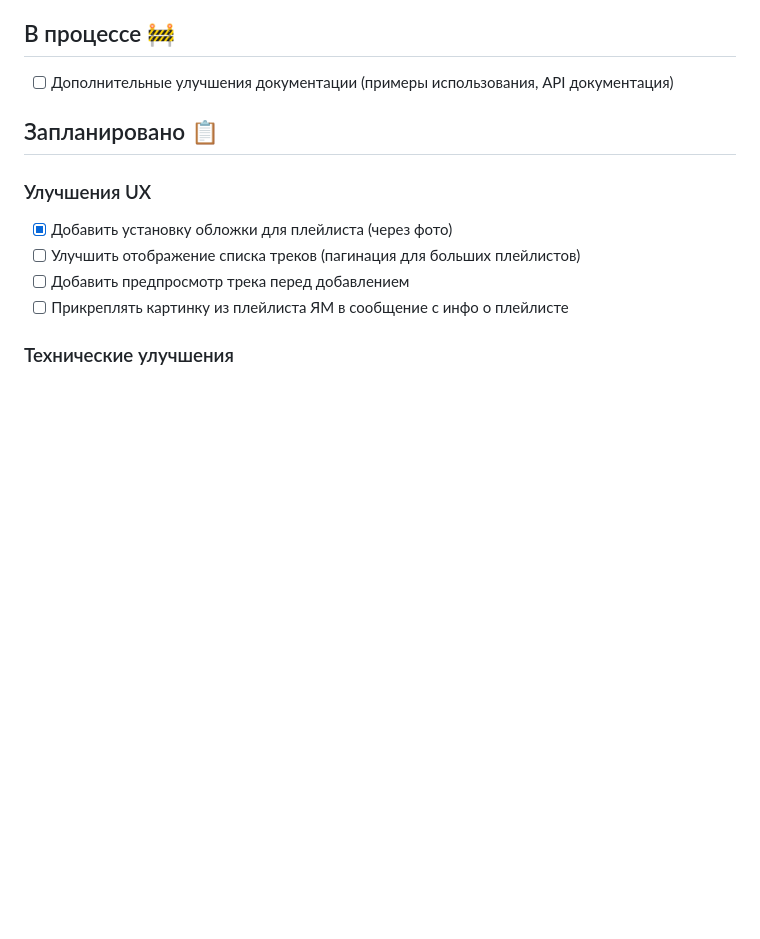
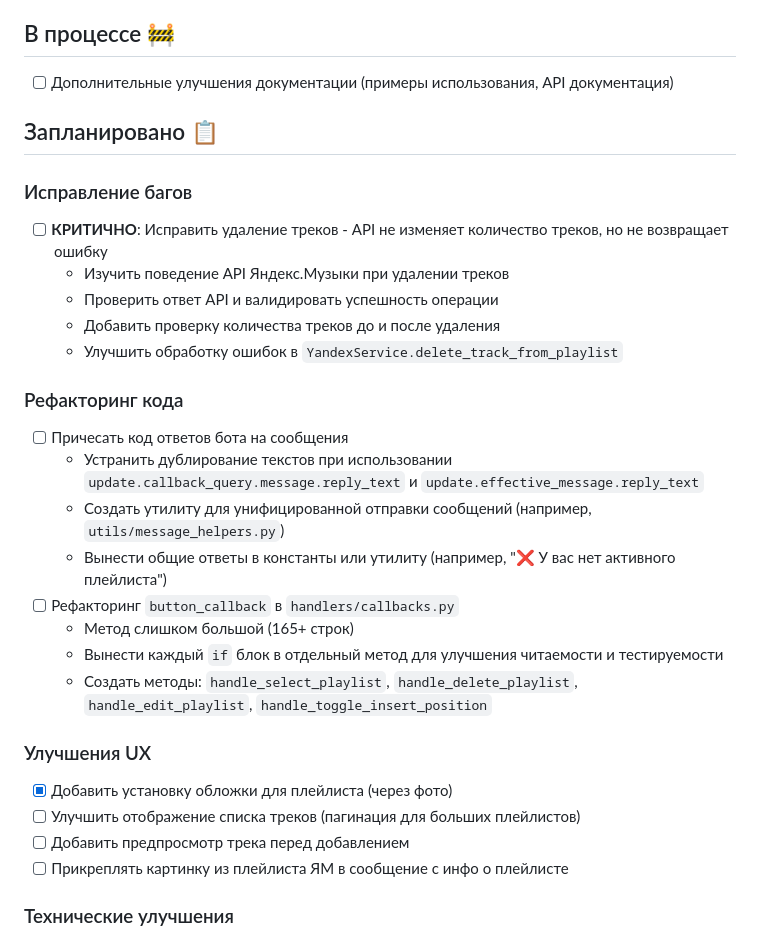
Before and after one commit to DanilKorotaev/ym-playlist-bot, a Markdown page: docs/todo.md, the part around the change. Drawn GitHub-style; blank space fills up the shorter version.

Commit message:
add todo

```diff
--- a/docs/todo.md
+++ b/docs/todo.md
@@ -39,6 +39,23 @@
 
 ## Запланировано 📋
 
+### Исправление багов
+- [ ] **КРИТИЧНО**: Исправить удаление треков - API не изменяет количество треков, но не возвращает ошибку
+  - Изучить поведение API Яндекс.Музыки при удалении треков
+  - Проверить ответ API и валидировать успешность операции
+  - Добавить проверку количества треков до и после удаления
+  - Улучшить обработку ошибок в `YandexService.delete_track_from_playlist`
+
+### Рефакторинг кода
+- [ ] Причесать код ответов бота на сообщения
+  - Устранить дублирование текстов при использовании `update.callback_query.message.reply_text` и `update.effective_message.reply_text`
+  - Создать утилиту для унифицированной отправки сообщений (например, `utils/message_helpers.py`)
+  - Вынести общие ответы в константы или утилиту (например, "❌ У вас нет активного плейлиста")
+- [ ] Рефакторинг `button_callback` в `handlers/callbacks.py`
+  - Метод слишком большой (165+ строк)
+  - Вынести каждый `if` блок в отдельный метод для улучшения читаемости и тестируемости
+  - Создать методы: `handle_select_playlist`, `handle_delete_playlist`, `handle_edit_playlist`, `handle_toggle_insert_position`
+
 ### Улучшения UX
 - [x] Добавить установку обложки для плейлиста (через фото)
 - [ ] Улучшить отображение списка треков (пагинация для больших плейлистов)
```
Also changed, not shown: docs/architecture.md (+9 -0 lines).
